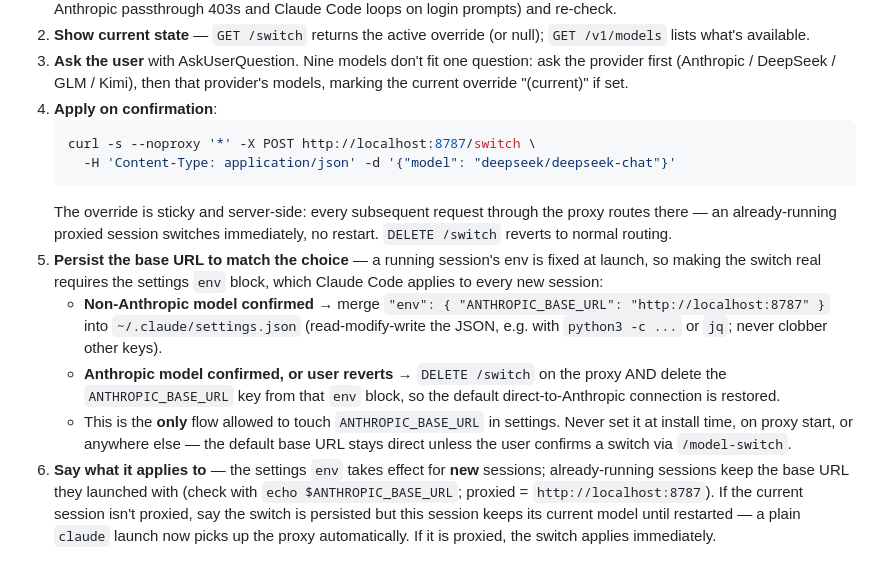
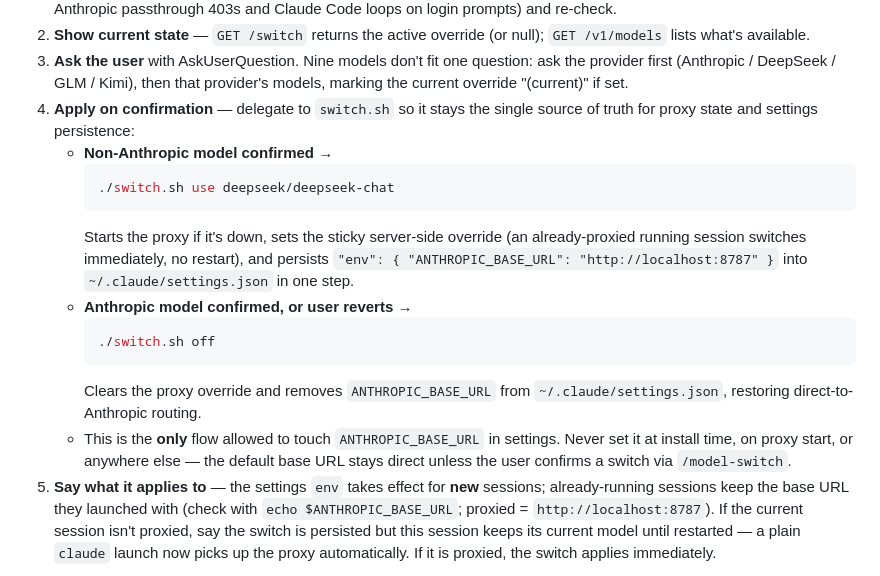
Before and after one commit to relidaning/lidaning-skills, a Markdown page: skills/model-switch/SKILL.md, the part around the change. Drawn GitHub-style.

Commit message:
refactor(model-switch): delegate SKILL.md picker flow to switch.sh
Steps 4-5 of the interactive /model-switch picker did inline curl +
settings.json python read-modify-write, duplicating logic switch.sh
already has in cmd_use/cmd_off. Point the flow at `./switch.sh use
<provider>/<model>` and `./switch.sh off` instead, so the script stays
the single source of truth for proxy state and settings persistence.

Addresses TODO: "model-switch: refactor SKILL.md picker flow (steps
4-5) to call ./switch.sh use/off instead of inline curl + settings.json
python."

Co-Authored-By: Claude Sonnet 5 <noreply@anthropic.com>

````diff
--- a/skills/model-switch/SKILL.md
+++ b/skills/model-switch/SKILL.md
@@ -43,29 +43,27 @@ When the user invokes `/model-switch` directly, run this flow:
 3. **Ask the user** with AskUserQuestion. Nine models don't fit one question:
    ask the provider first (Anthropic / DeepSeek / GLM / Kimi), then that
    provider's models, marking the current override "(current)" if set.
-4. **Apply on confirmation**:
-   ```bash
-   curl -s --noproxy '*' -X POST http://localhost:8787/switch \
-     -H 'Content-Type: application/json' -d '{"model": "deepseek/deepseek-chat"}'
-   ```
-   The override is sticky and server-side: every subsequent request through the
-   proxy routes there — an already-running proxied session switches immediately,
-   no restart. `DELETE /switch` reverts to normal routing.
-5. **Persist the base URL to match the choice** — a running session's env is
-   fixed at launch, so making the switch real requires the settings `env`
-   block, which Claude Code applies to every new session:
-   - **Non-Anthropic model confirmed** → merge
-     `"env": { "ANTHROPIC_BASE_URL": "http://localhost:8787" }` into
-     `~/.claude/settings.json` (read-modify-write the JSON, e.g. with
-     `python3 -c ...` or `jq`; never clobber other keys).
-   - **Anthropic model confirmed, or user reverts** → `DELETE /switch` on the
-     proxy AND delete the `ANTHROPIC_BASE_URL` key from that `env` block, so
-     the default direct-to-Anthropic connection is restored.
+4. **Apply on confirmation** — delegate to `switch.sh` so it stays the single
+   source of truth for proxy state and settings persistence:
+   - **Non-Anthropic model confirmed** →
+     ```bash
+     ./switch.sh use deepseek/deepseek-chat
+     ```
+     Starts the proxy if it's down, sets the sticky server-side override (an
+     already-proxied running session switches immediately, no restart), and
+     persists `"env": { "ANTHROPIC_BASE_URL": "http://localhost:8787" }` into
+     `~/.claude/settings.json` in one step.
+   - **Anthropic model confirmed, or user reverts** →
+     ```bash
+     ./switch.sh off
+     ```
+     Clears the proxy override and removes `ANTHROPIC_BASE_URL` from
+     `~/.claude/settings.json`, restoring direct-to-Anthropic routing.
    - This is the **only** flow allowed to touch `ANTHROPIC_BASE_URL` in
      settings. Never set it at install time, on proxy start, or anywhere else —
      the default base URL stays direct unless the user confirms a switch via
      `/model-switch`.
-6. **Say what it applies to** — the settings `env` takes effect for **new**
+5. **Say what it applies to** — the settings `env` takes effect for **new**
    sessions; already-running sessions keep the base URL they launched with
    (check with `echo $ANTHROPIC_BASE_URL`; proxied = `http://localhost:8787`).
    If the current session isn't proxied, say the switch is persisted but this
````
